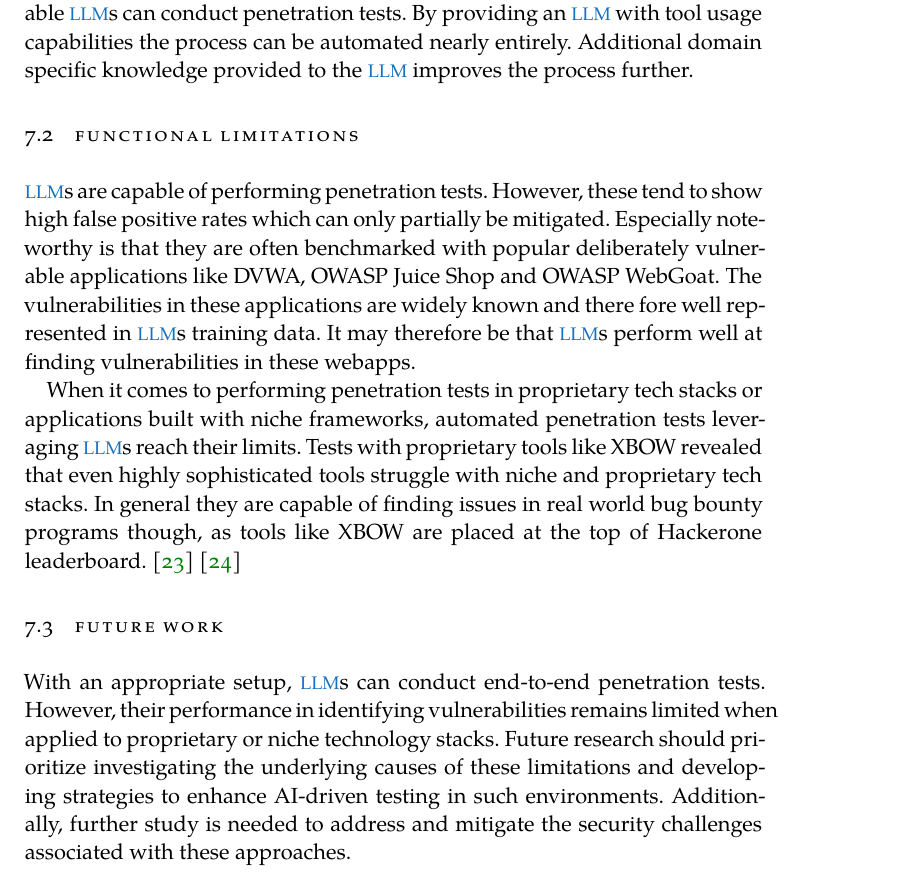
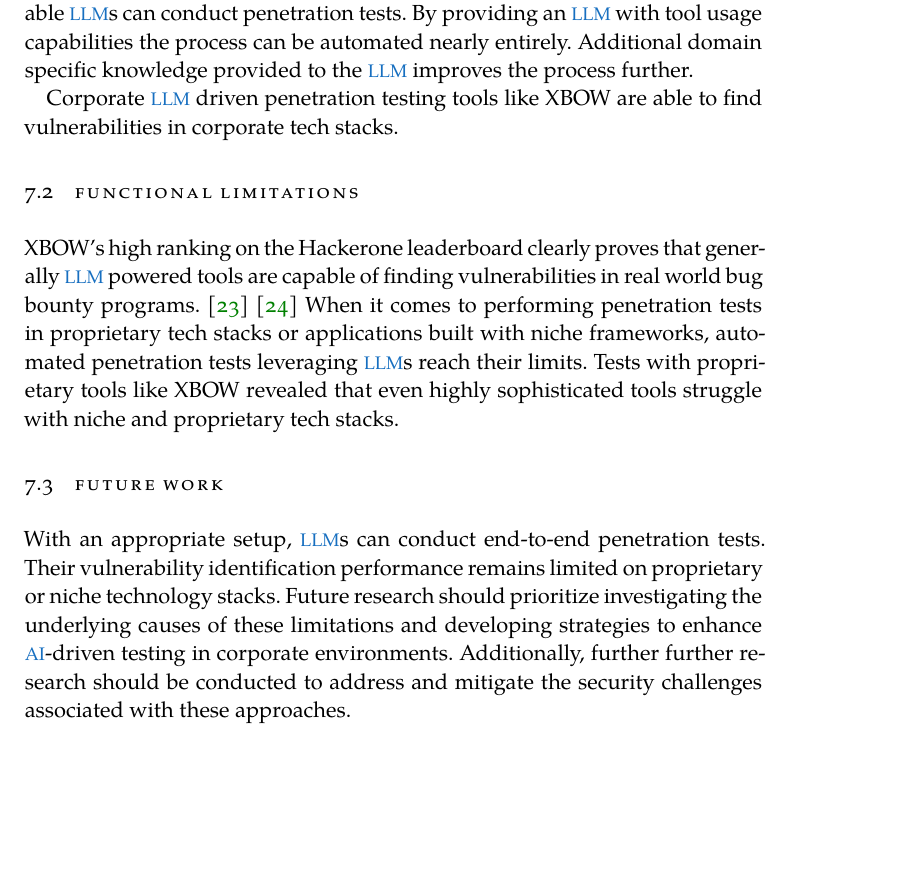
Before and after one commit to hprien/hausarbeit_1, a LaTeX thesis (thesis.tex, which reads chapters/examples/chapter07.tex): part of page 17 of 21, cut so that both start at the same text, the shorter picture padded with empty space. Compiled offline with XeLaTeX; a missing font is replaced by an installed copy or a similar font.

Commit message:
narrowed conclusion 2

```diff
--- a/chapters/examples/chapter07.tex
+++ b/chapters/examples/chapter07.tex
@@ -7,13 +7,13 @@ Tools like BurpSuite, ZAP and SQLMap already implement partially automated penet
 
 With the rise of \ac{LLM}s into the public more and more research was conducted on leveraging \ac{LLM}s for automated penetration testing. Research revealed that \ac{LLM}s are already capable of performing penetration tests based on their inherit knowledge. Without any technical additions publicly available \ac{LLM}s can conduct penetration tests. By providing an \ac{LLM} with tool usage capabilities the process can be automated nearly entirely. Additional domain specific knowledge provided to the \ac{LLM} improves the process further.
 
+Corporate \ac{LLM} driven penetration testing tools like XBOW are able to find vulnerabilities in corporate tech stacks.
+
 \section{Functional limitations}
 \label{sec:chapter06:limitations}
-\ac{LLM}s are capable of performing penetration tests. However, these tend to show high false positive rates which can only partially be mitigated. Especially noteworthy is that they are often benchmarked with popular deliberately vulnerable applications like DVWA, OWASP Juice Shop and OWASP WebGoat. The vulnerabilities in these applications are widely known and there fore well represented in \ac{LLM}s training data. It may therefore be that \ac{LLM}s perform well at finding vulnerabilities in these webapps.
-
-When it comes to performing penetration tests in proprietary tech stacks or applications built with niche frameworks, automated penetration tests leveraging \ac{LLM}s reach their limits. Tests with proprietary tools like XBOW revealed that even highly sophisticated tools struggle with niche and proprietary tech stacks. In general they are capable of finding issues in real world bug bounty programs though, as tools like XBOW are placed at the top of Hackerone leaderboard. \cite{hackerone_leaderboard} \cite{xbow_hype}
+XBOW's high ranking on the Hackerone leaderboard clearly proves that generally \ac{LLM} powered tools are capable of finding vulnerabilities in real world bug bounty programs. \cite{hackerone_leaderboard} \cite{xbow_hype} When it comes to performing penetration tests in proprietary tech stacks or applications built with niche frameworks, automated penetration tests leveraging \ac{LLM}s reach their limits. Tests with proprietary tools like XBOW revealed that even highly sophisticated tools struggle with niche and proprietary tech stacks.
 
 
 \section{Future Work}
 \label{sec:chapter06:future_work}
-With an appropriate setup, \ac{LLM}s can conduct end-to-end penetration tests. However, their performance in identifying vulnerabilities remains limited when applied to proprietary or niche technology stacks. Future research should prioritize investigating the underlying causes of these limitations and developing strategies to enhance AI-driven testing in such environments. Additionally, further study is needed to address and mitigate the security challenges associated with these approaches.
+With an appropriate setup, \ac{LLM}s can conduct end-to-end penetration tests. Their vulnerability identification performance remains limited on proprietary or niche technology stacks. Future research should prioritize investigating the underlying causes of these limitations and developing strategies to enhance \ac{AI}-driven testing in corporate environments. Additionally, further further research should be conducted to address and mitigate the security challenges associated with these approaches.
```
